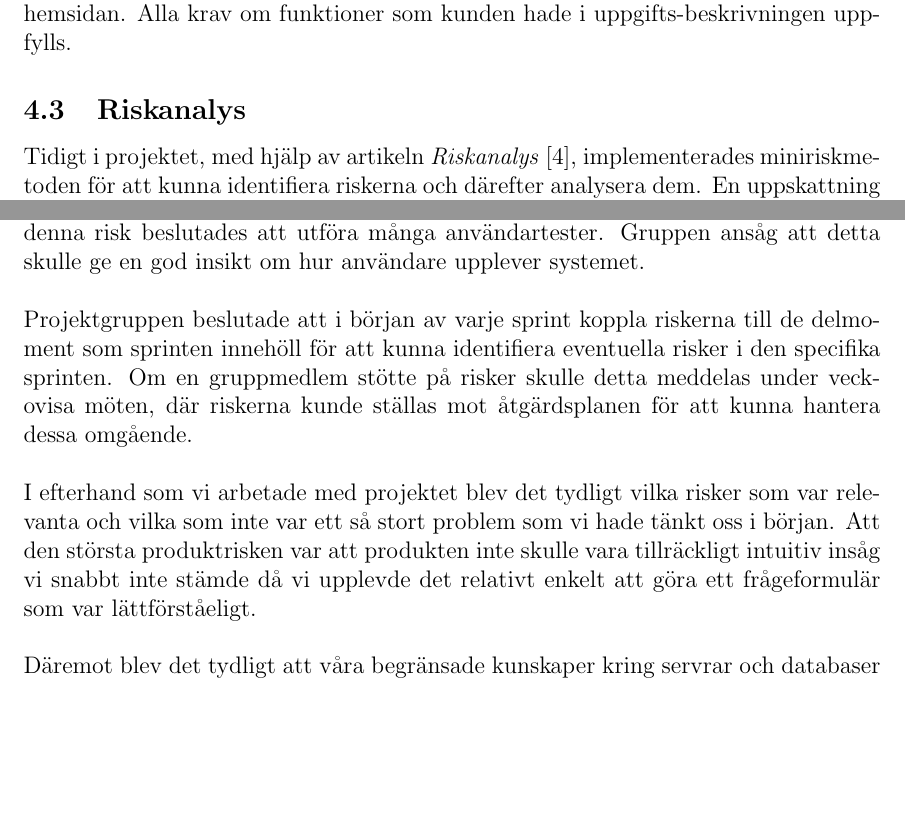
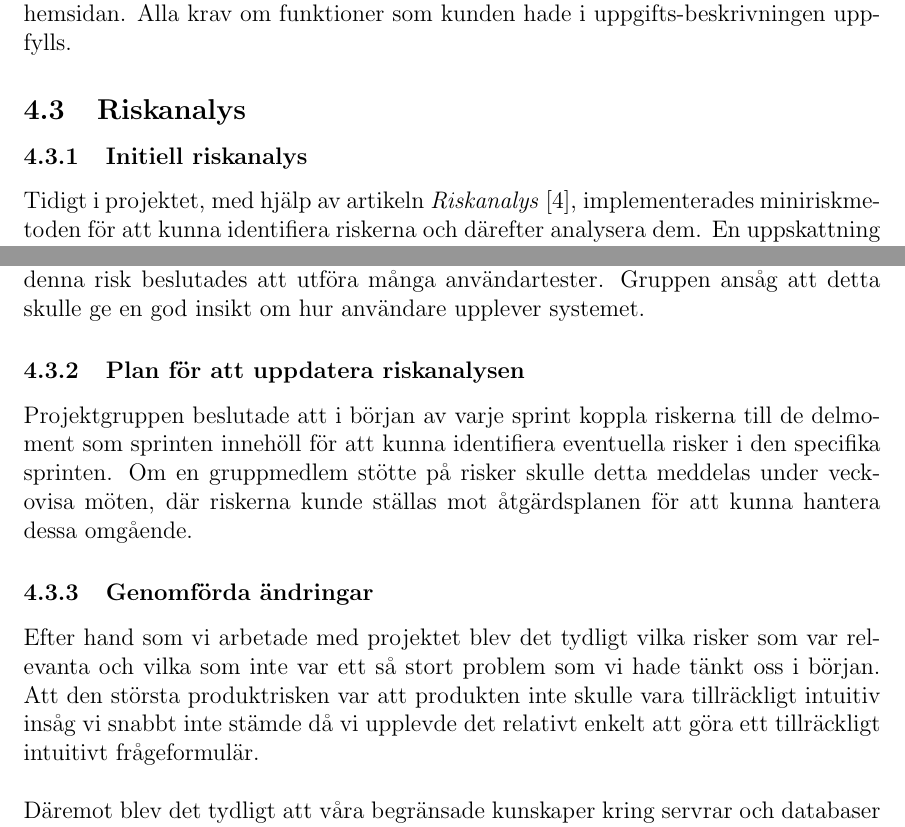
Before and after one commit to Sjofil/HASAB-IDA3, a LaTeX document (Slutrapport/main.tex): two parts of pages 8 and 9 of 13, joined at a grey line, cut so that both start at the same text, the shorter picture padded with empty space. Compiled offline with pdfLaTeX.

Commit message:
la till rubriker och fixade grammatiskt fel riskanalys

```diff
--- a/Slutrapport/main.tex
+++ b/Slutrapport/main.tex
@@ -193,13 +193,15 @@ Under denna sprinten fortsatte det tidigare påbörjade utvecklingen för system
 \textbf{Sprint sex, vecka 49} \\\
 Utvecklingen fortsatte och tidigt under veckan färdigställdes all funktionalitet på hemsidan. Alla krav om funktioner som kunden hade i uppgifts-beskrivningen uppfylls.
 \subsection{Riskanalys}
+\subsubsection{Initiell riskanalys}
 
  Tidigt i projektet, med hjälp av artikeln \textit{Riskanalys} [4], implementerades miniriskmetoden för att kunna identifiera riskerna och därefter analysera dem. En uppskattning av sannolikheten att dessa risker inträffar och konsekvenserna till följd av detta gjordes.\\\\
  Syftet med riskanalysen var att ta fram en åtgärdsplan som skulle följas vid hantering av risker, både proaktivt men även då eventuella risker är ett faktum. I riskanalysen skapades en lista över \textit{projektrisker, produktrisker} och \textit{affärsrisker}.\\\\
  Den största projektrisken som identifierades var en bristfällig kommunikation bland projektmedlemmarna. För att minimera denna risk skapades en tydlig kommunikationsplan samt grundregler. Denna åtgärd skulle leda till en bättre stämning i gruppen genom att missförstånd minimeras.\\\\
- Den största produktrisken som identifierades var att produkten inte skulle vara tillräckligt intuitiv, dvs. att användbarheten skulle bli för låg. För att minimera denna risk beslutades att utföra många användartester. Gruppen ansåg att detta skulle ge en god insikt om hur användare upplever systemet.\\\\
- Projektgruppen beslutade att i början av varje sprint koppla riskerna till de delmoment som sprinten innehöll för att kunna identifiera eventuella risker i den specifika sprinten. Om en gruppmedlem stötte på risker skulle detta meddelas under veckovisa möten, där riskerna kunde ställas mot åtgärdsplanen för att kunna hantera dessa omgående.\\\\
- I efterhand som vi arbetade med projektet blev det tydligt vilka risker som var relevanta och vilka som inte var ett så stort problem som vi hade tänkt oss i början. Att den största produktrisken var att produkten inte skulle vara tillräckligt intuitiv insåg vi snabbt inte stämde då vi upplevde det relativt enkelt att göra ett frågeformulär som var lättförståeligt.\\\\
+ Den största produktrisken som identifierades var att produkten inte skulle vara tillräckligt intuitiv, dvs. att användbarheten skulle bli för låg. För att minimera denna risk beslutades att utföra många användartester. Gruppen ansåg att detta skulle ge en god insikt om hur användare upplever systemet. \subsubsection{Plan för att uppdatera riskanalysen}
+ Projektgruppen beslutade att i början av varje sprint koppla riskerna till de delmoment som sprinten innehöll för att kunna identifiera eventuella risker i den specifika sprinten. Om en gruppmedlem stötte på risker skulle detta meddelas under veckovisa möten, där riskerna kunde ställas mot åtgärdsplanen för att kunna hantera dessa omgående.
+
+ \subsubsection{Genomförda ändringar}Efter hand som vi arbetade med projektet blev det tydligt vilka risker som var relevanta och vilka som inte var ett så stort problem som vi hade tänkt oss i början. Att den största produktrisken var att produkten inte skulle vara tillräckligt intuitiv insåg vi snabbt inte stämde då vi upplevde det relativt enkelt att göra ett tillräckligt intuitivt frågeformulär.\\\\
  Däremot blev det tydligt att våra begränsade kunskaper kring servrar och databaser löpte än större risk att påverka projektets slutresultat. Därav såg vi just implementeringen av databas samt hemsida på en extern server som den största produktrisken.\\\\
  Gällande projektriskerna gjordes det inte några större ändringar. Kommunikationen är alltid svår, speciellt i en tid med pandemi och restriktioner. Vi gjorde vårt bästa för att träffas så ofta som möjligt då samtliga i gruppen ansåg detta vara vägen fram för en bättre kommunikation.
 
```
Also changed, not shown: Slutrapport/main.tex (3 more changed lines).
